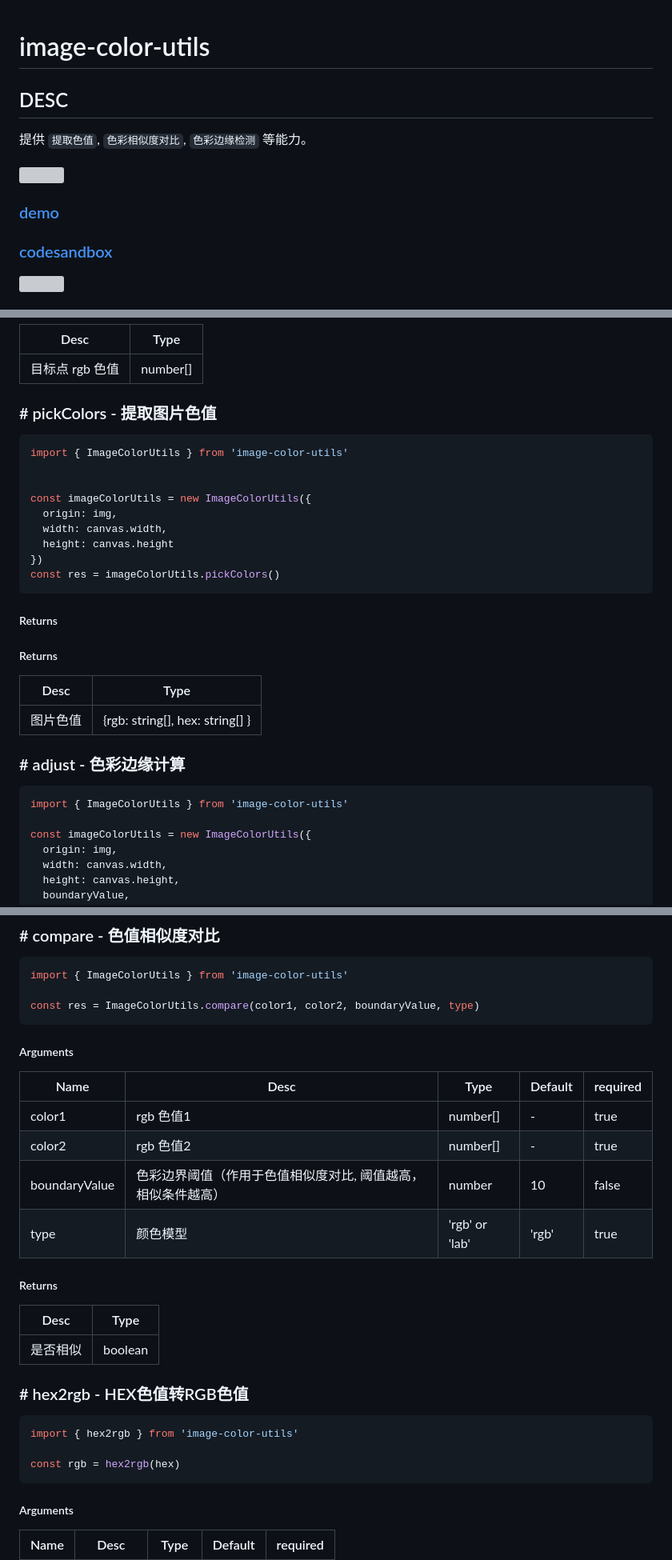
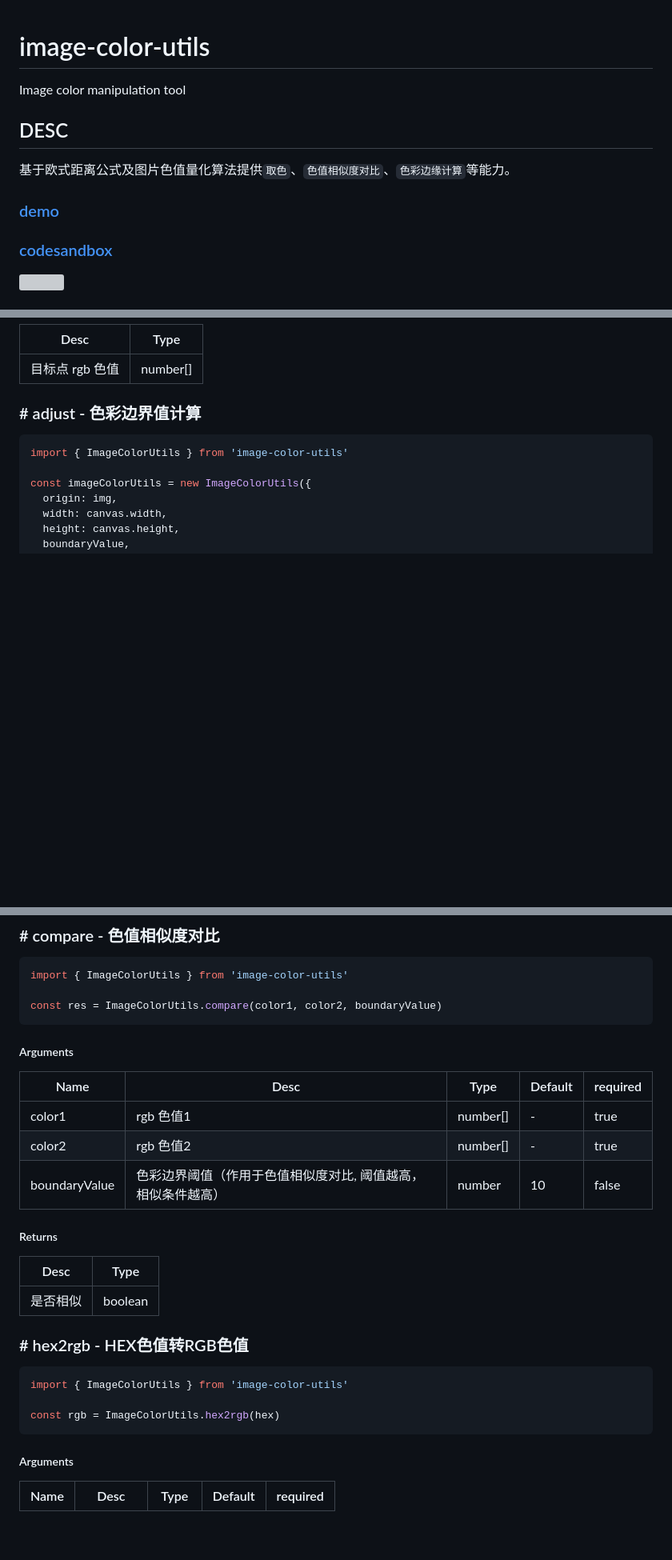
Before and after one commit to o2team/image-color-utils, a Markdown page: README.md, 3 parts joined by grey strips. Shown: that part at 80% size. Rendered like a GitHub page; blank space fills up the shorter version; grey boxes are pictures that could not be loaded.

Commit message:
Revert "update readme"
This reverts commit 76f71e51ce22382b10f3a1d7fdeec13db0c20024.

````diff
--- a/README.md
+++ b/README.md
@@ -1,11 +1,9 @@
 # image-color-utils
+Image color manipulation tool
 
 ## DESC
-提供 `提取色值`, `色彩相似度对比`, `色彩边缘检测` 等能力。
-
-![](https://github.com/AwesomeDevin/ImageColorUtils/blob/master/assets/image-color-utils.gif?raw=true)
-
-### [demo](https://awesomedevin.github.io/ImageColorUtils/)
+基于欧式距离公式及图片色值量化算法提供`取色`、`色值相似度对比`、`色彩边缘计算`等能力。
+### [demo](http://175.24.232.69:8080/ImageColorUtils/index.html)
 ### [codesandbox](https://codesandbox.io/s/image-color-utils-ghrvb)
 ![](https://raw.githubusercontent.com/o2team/image-color-utils/main/static/demo4.gif)
 
@@ -86,26 +81,7 @@ Desc  | Type
 -------- | --------
 目标点 rgb 色值 | number[]
 
-### \# pickColors - 提取图片色值
-```javascript
-import { ImageColorUtils } from 'image-color-utils'
-
-
-const imageColorUtils = new ImageColorUtils({
-  origin: img,
-  width: canvas.width,
-  height: canvas.height
-})
-const res = imageColorUtils.pickColors()
-```
-##### Returns
-##### Returns
-Desc  | Type
--------- | --------
-图片色值 | {rgb: string[], hex: string[]  }
-
-
-### \# adjust - 色彩边缘计算
+### \# adjust - 色彩边界值计算
 ```javascript
 import { ImageColorUtils } from 'image-color-utils'
 
@@ -133,7 +109,7 @@ Desc  | Type
 ```javascript
 import { ImageColorUtils } from 'image-color-utils'
 
-const res = ImageColorUtils.compare(color1, color2, boundaryValue, type)
+const res = ImageColorUtils.compare(color1, color2, boundaryValue)
 ```
 ##### Arguments
 Name  | Desc  | Type | Default | required
@@ -141,7 +117,7 @@ Name  | Desc  | Type | Default | required
 color1 | rgb 色值1 | number[] | - | true
 color2 | rgb 色值2 | number[] | - | true
 boundaryValue | 色彩边界阈值（作用于色值相似度对比, 阈值越高，相似条件越高） | number | 10 | false
-type | 颜色模型 | 'rgb' or 'lab' | 'rgb' | true
+
 ##### Returns
 Desc  | Type
 -------- | --------
@@ -149,9 +125,9 @@ Desc  | Type
 
 ### \# hex2rgb - HEX色值转RGB色值
 ```javascript
-import { hex2rgb } from 'image-color-utils'
+import { ImageColorUtils } from 'image-color-utils'
 
-const rgb = hex2rgb(hex)
+const rgb = ImageColorUtils.hex2rgb(hex)
 ```
 ##### Arguments
 Name  | Desc  | Type | Default | required
````
Also changed, not shown: other parts of README.md (+6 -9 lines).
